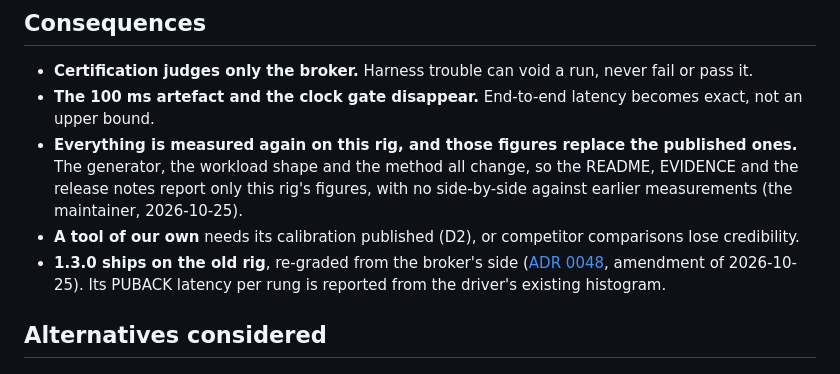
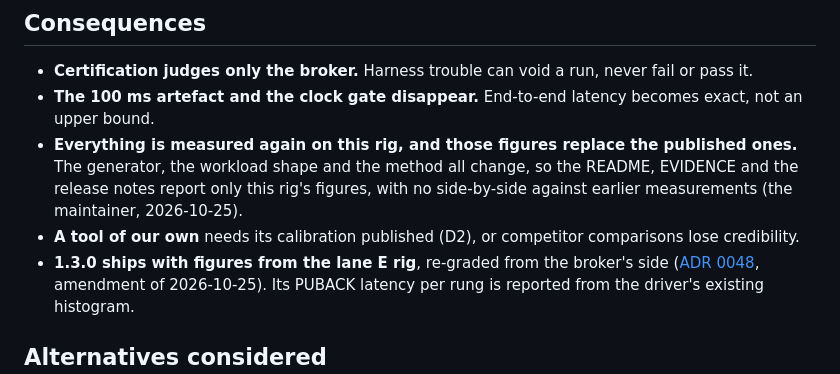
Before and after one commit to mbilling/fss-mqtt-broker, a Markdown page: docs/adr/0090-benchmark-rig-redesign.md, the part around the change. Rendered like a GitHub page.

Commit message:
ADR 0090: neutral wording for the 1.3.0 figures

```diff
--- a/docs/adr/0090-benchmark-rig-redesign.md
+++ b/docs/adr/0090-benchmark-rig-redesign.md
@@ -133,7 +133,7 @@ A release confirmation goes from about €20 to about €3.
   measurements (the maintainer, 2026-10-25).
 - **A tool of our own** needs its calibration published (D2), or competitor comparisons lose
   credibility.
-- **1.3.0 ships on the old rig**, re-graded from the broker's side ([ADR 0048](0048-comparative-benchmarking.md),
+- **1.3.0 ships with figures from the lane E rig**, re-graded from the broker's side ([ADR 0048](0048-comparative-benchmarking.md),
   amendment of 2026-10-25). Its PUBACK latency per rung is reported from the driver's
   existing histogram.
 
```
